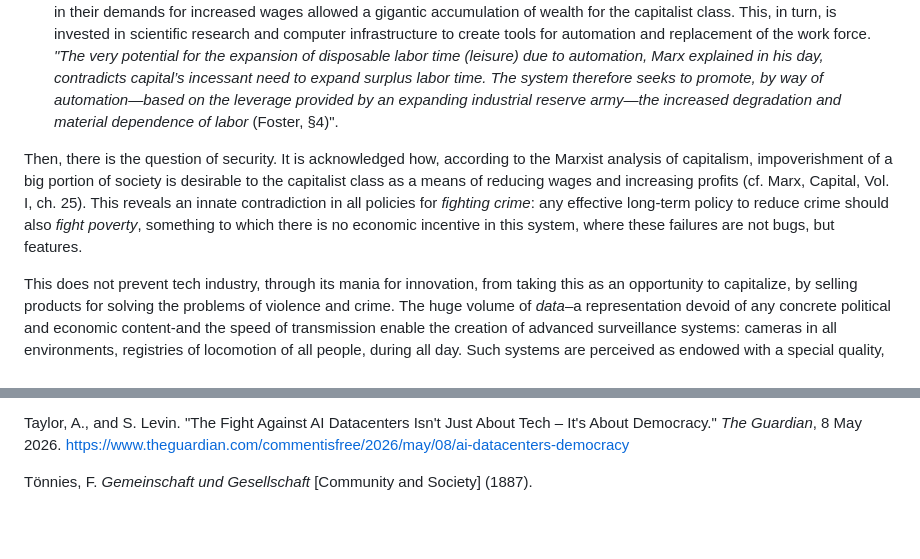
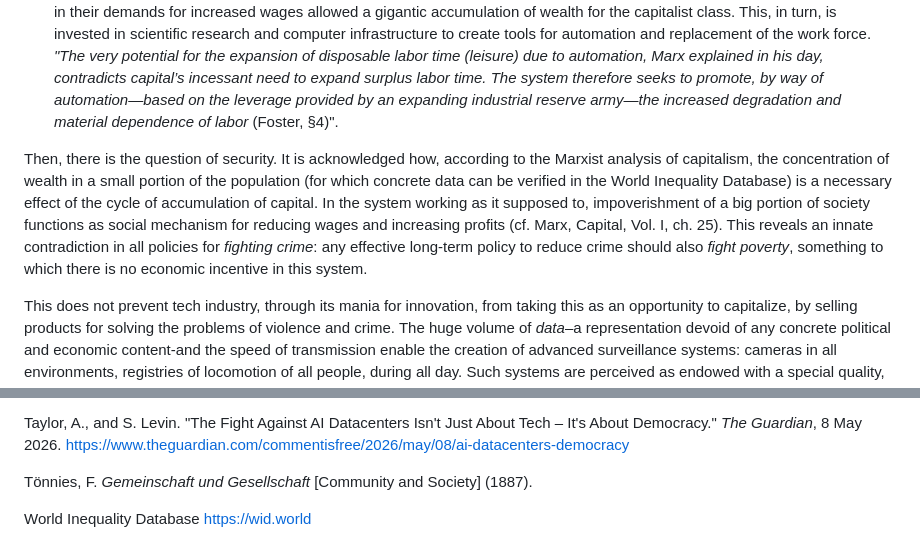
Before and after one commit to escribapetrus/escribapetrus.github.io, a Markdown page: drafts/notes-technofetishism.md, 2 parts joined by grey strips. Rendered like a GitHub page; blank space fills up the shorter version.

Commit message:
push draft

```diff
--- a/drafts/notes-technofetishism.md
+++ b/drafts/notes-technofetishism.md
@@ -44,7 +44,7 @@ This framing of problems, by affirming that devices can by themselves determine
 2. Social media and dating apps provide a digital space for socialization where completely new laws and algorithms influence the motion of the _affectūs_: e.g. the desire for followers, the uninterrupted broadcast of routine, and the _social health checks_ of likes. But none of this can happen without the ruin of communal life that births the absolute digital society (cf. Tönnies, _Gemeinschaft und Gesellschaft_); a historical process advanced by the closing of public spaces for noncommercial activities. The practice of sports is increasingly expensive in the cities. Prices for cultural events such as concerts and sports matches are prohibitive for the poor. Even stepping outside is expensive, and there isn't anything to do except shopping. In such an environment, there are fewer opportunities to meet people, to talk about life and grow healthy relationships.
 3. Tech startups and hardware manufacturers have grown massively in the last decade, not just due to the financial market speculation and the expected profitability of digital products. The destruction of worker unions that strengthened the labor class in their demands for increased wages allowed a gigantic accumulation of wealth for the capitalist class. This, in turn, is invested in scientific research and computer infrastructure to create tools for automation and replacement of the work force. _"The very potential for the expansion of disposable labor time (leisure) due to automation, Marx explained in his day, contradicts capital’s incessant need to expand surplus labor time. The system therefore seeks to promote, by way of automation—based on the leverage provided by an expanding industrial reserve army—the increased degradation and material dependence of labor_ (Foster, §4)".
 
-Then, there is the question of security. It is acknowledged how, according to the Marxist analysis of capitalism, impoverishment of a big portion of society is desirable to the capitalist class as a means of reducing wages and increasing profits (cf. Marx, Capital, Vol. I, ch. 25). This reveals an innate contradiction in all policies for _fighting crime_: any effective long-term policy to reduce crime should also _fight poverty_, something to which there is no economic incentive in this system, where these failures are not bugs, but features.
+Then, there is the question of security. It is acknowledged how, according to the Marxist analysis of capitalism, the concentration of wealth in a small portion of the population (for which concrete data can be verified in the World Inequality Database) is a necessary effect of the cycle of accumulation of capital. In the system working as it supposed to, impoverishment of a big portion of society functions as social mechanism for reducing wages and increasing profits (cf. Marx, Capital, Vol. I, ch. 25). This reveals an innate contradiction in all policies for _fighting crime_: any effective long-term policy to reduce crime should also _fight poverty_, something to which there is no economic incentive in this system.
 
 This does not prevent tech industry, through its mania for innovation, from taking this as an opportunity to capitalize, by selling products for solving the problems of violence and crime. The huge volume of _data_–a representation devoid of any concrete political and economic content-and the speed of transmission enable the creation of advanced surveillance systems: cameras in all environments, registries of locomotion of all people, during all day. Such systems are perceived as endowed with a special quality, the efficacy in solving and preventing the occurrence of crimes, through profiling, data crossing, and statistical prediction. _"As Oracle CEO Larry Ellison has said, these technologies allow for tracking and targeting everyone all the time. 'Citizens will be on their best behavior, because we’re constantly recording and reporting everything that’s going on. And it’s unimpeachable…because AI is monitoring the video'"_ (Foster). This proposal fails to take into account the socioeconomic factors at the root of urban criminality, and how poverty and disenfranchisement are main drivers of increase of levels of violence. Fetishistic solutionism is a treatment that acts on the symptoms, but never at the causes of the disease.
 
@@ -77,3 +77,5 @@ Naur, P. "Programming as Theory Building." *Microprocessing and Microprogramming
 Taylor, A., and S. Levin. "The Fight Against AI Datacenters Isn't Just About Tech – It's About Democracy." *The Guardian*, 8 May 2026. https://www.theguardian.com/commentisfree/2026/may/08/ai-datacenters-democracy
 
 Tönnies, F. *Gemeinschaft und Gesellschaft* [Community and Society] (1887).
+
+World Inequality Database https://wid.world
```
